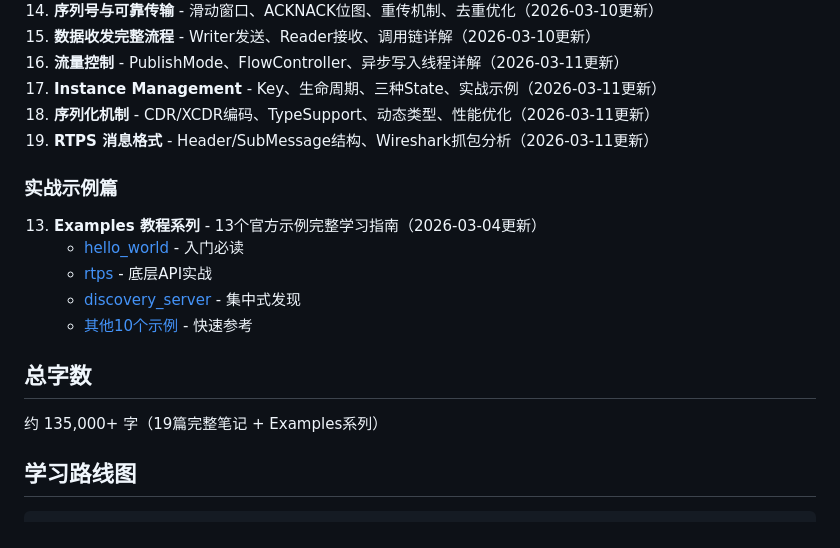
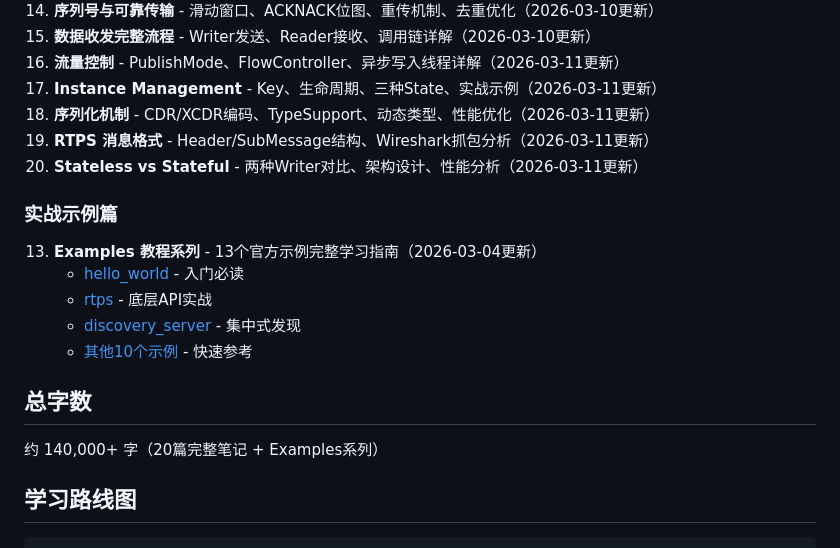
Before and after one commit to hex623/fastdds-notes, a Markdown page: README.md, the part around the change. Rendered like a GitHub page.

Commit message:
更新 README - 添加 Stateless vs Stateful Writer 笔记链接

```diff
--- a/README.md
+++ b/README.md
@@ -29,6 +29,7 @@
 17. **Instance Management** - Key、生命周期、三种State、实战示例（2026-03-11更新）
 18. **序列化机制** - CDR/XCDR编码、TypeSupport、动态类型、性能优化（2026-03-11更新）
 19. **RTPS 消息格式** - Header/SubMessage结构、Wireshark抓包分析（2026-03-11更新）
+20. **Stateless vs Stateful** - 两种Writer对比、架构设计、性能分析（2026-03-11更新）
 
 ### 实战示例篇
 13. **Examples 教程系列** - 13个官方示例完整学习指南（2026-03-04更新）
@@ -39,7 +40,7 @@
 
 ## 总字数
 
-约 135,000+ 字（19篇完整笔记 + Examples系列）
+约 140,000+ 字（20篇完整笔记 + Examples系列）
 
 ## 学习路线图
 
```
